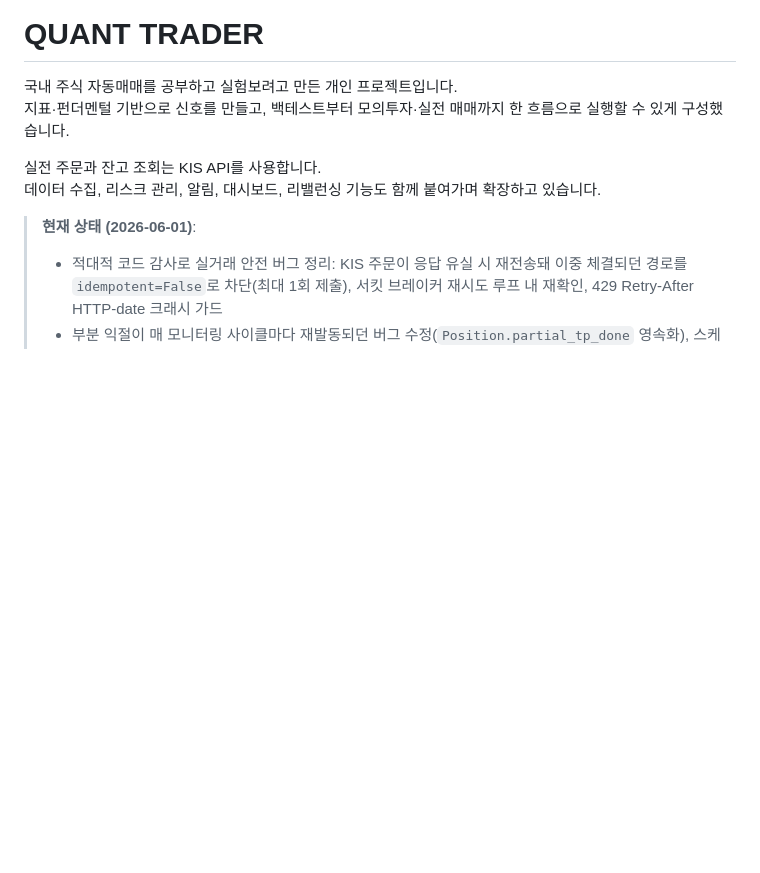
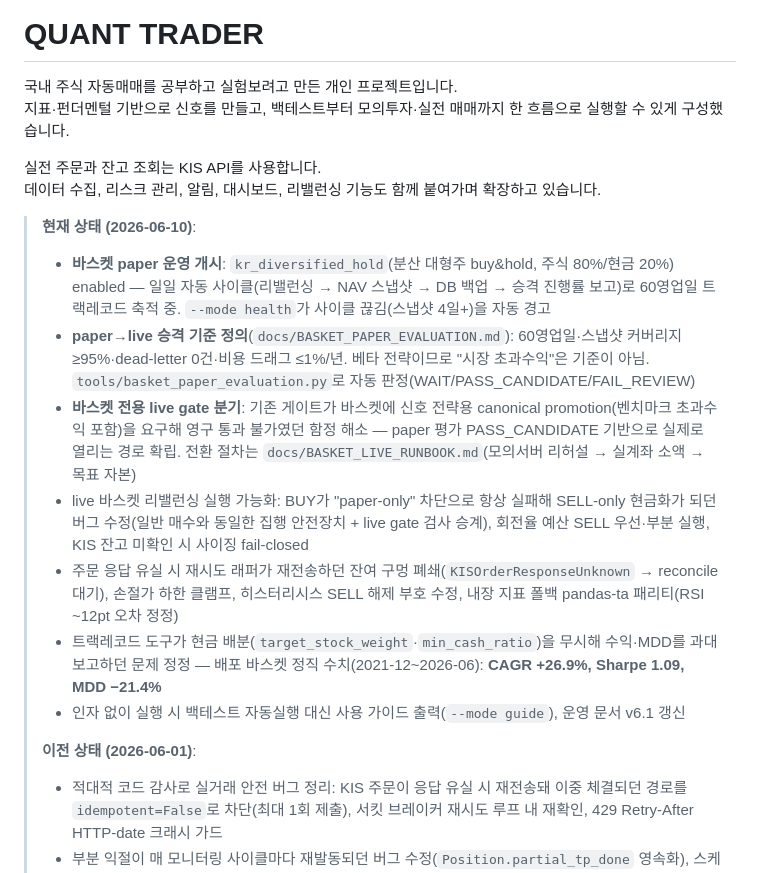
Before and after one commit to easygap/quant_trader, a Markdown page: README.md, the part around the change. Rendered like a GitHub page; blank space fills up the shorter version.

```diff
--- a/README.md
+++ b/README.md
@@ -6,7 +6,16 @@
 실전 주문과 잔고 조회는 KIS API를 사용합니다.
 데이터 수집, 리스크 관리, 알림, 대시보드, 리밸런싱 기능도 함께 붙여가며 확장하고 있습니다.
 
-> **현재 상태 (2026-06-01)**:
+> **현재 상태 (2026-06-10)**:
+> - **바스켓 paper 운영 개시**: `kr_diversified_hold`(분산 대형주 buy&hold, 주식 80%/현금 20%) enabled — 일일 자동 사이클(리밸런싱 → NAV 스냅샷 → DB 백업 → 승격 진행률 보고)로 60영업일 트랙레코드 축적 중. `--mode health`가 사이클 끊김(스냅샷 4일+)을 자동 경고
+> - **paper→live 승격 기준 정의**(`docs/BASKET_PAPER_EVALUATION.md`): 60영업일·스냅샷 커버리지 ≥95%·dead-letter 0건·비용 드래그 ≤1%/년. 베타 전략이므로 "시장 초과수익"은 기준이 아님. `tools/basket_paper_evaluation.py`로 자동 판정(WAIT/PASS_CANDIDATE/FAIL_REVIEW)
+> - **바스켓 전용 live gate 분기**: 기존 게이트가 바스켓에 신호 전략용 canonical promotion(벤치마크 초과수익 포함)을 요구해 영구 통과 불가였던 함정 해소 — paper 평가 PASS_CANDIDATE 기반으로 실제로 열리는 경로 확립. 전환 절차는 `docs/BASKET_LIVE_RUNBOOK.md`(모의서버 리허설 → 실계좌 소액 → 목표 자본)
+> - live 바스켓 리밸런싱 실행 가능화: BUY가 "paper-only" 차단으로 항상 실패해 SELL-only 현금화가 되던 버그 수정(일반 매수와 동일한 집행 안전장치 + live gate 검사 승계), 회전율 예산 SELL 우선·부분 실행, KIS 잔고 미확인 시 사이징 fail-closed
+> - 주문 응답 유실 시 재시도 래퍼가 재전송하던 잔여 구멍 폐쇄(`KISOrderResponseUnknown` → reconcile 대기), 손절가 하한 클램프, 히스터리시스 SELL 해제 부호 수정, 내장 지표 폴백 pandas-ta 패리티(RSI ~12pt 오차 정정)
+> - 트랙레코드 도구가 현금 배분(`target_stock_weight`·`min_cash_ratio`)을 무시해 수익·MDD를 과대 보고하던 문제 정정 — 배포 바스켓 정직 수치(2021-12~2026-06): **CAGR +26.9%, Sharpe 1.09, MDD −21.4%**
+> - 인자 없이 실행 시 백테스트 자동실행 대신 사용 가이드 출력(`--mode guide`), 운영 문서 v6.1 갱신
+>
+> **이전 상태 (2026-06-01)**:
 > - 적대적 코드 감사로 실거래 안전 버그 정리: KIS 주문이 응답 유실 시 재전송돼 이중 체결되던 경로를 `idempotent=False`로 차단(최대 1회 제출), 서킷 브레이커 재시도 루프 내 재확인, 429 Retry-After HTTP-date 크래시 가드
 > - 부분 익절이 매 모니터링 사이클마다 재발동되던 버그 수정(`Position.partial_tp_done` 영속화), 스케줄러 진입 예외 시 손절/익절 스킵 방지, 일일 손실 한도 기준값에 당일 스냅샷 사용 차단
 > - 라이브 게이트 fail-closed 보강: NaN/Inf 지표가 임계값 비교를 통과하던 구멍을 막아(`_as_float` 비유한값 → None) 손상된 지표로 라이브 승격되는 것을 차단
```
Also changed, not shown: docs/BASKET_LIVE_RUNBOOK.md (added, +75 -0 lines).
